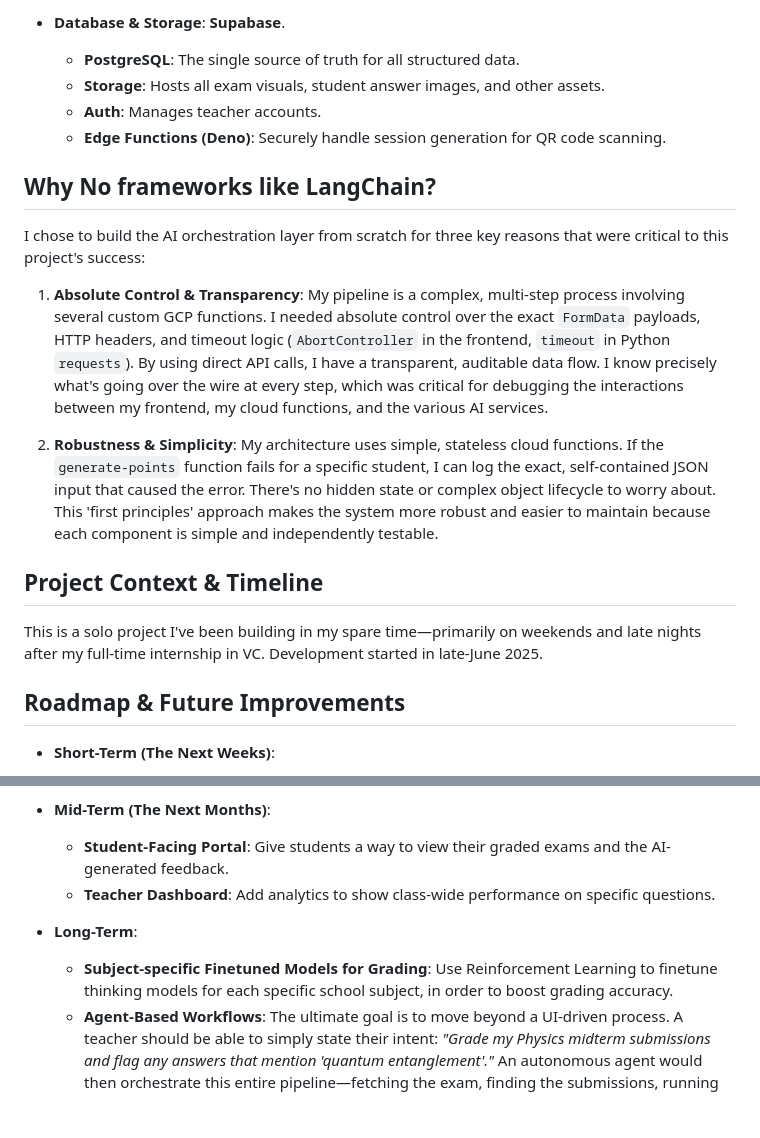
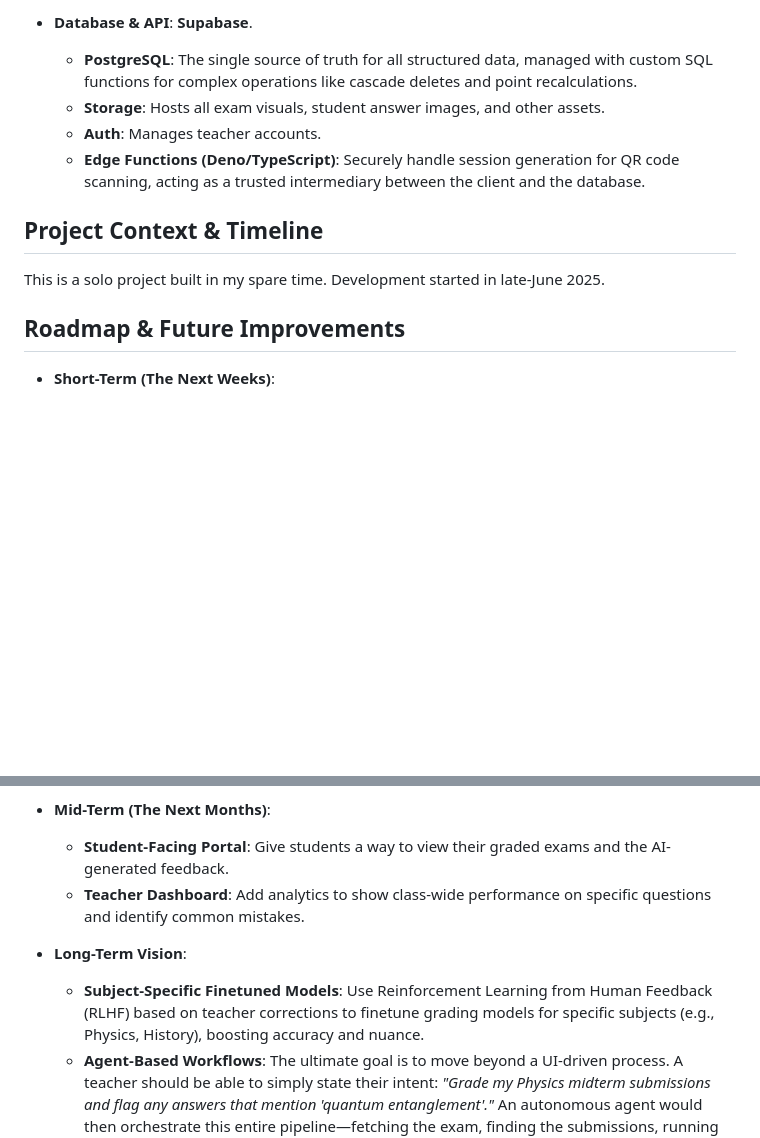
Before and after one commit to JulianLutterman/Gradingflow, a Markdown page: README.md, 2 parts joined by grey strips. Rendered like a GitHub page; blank space fills up the shorter version.

```diff
--- a/README.md
+++ b/README.md
@@ -55,21 +65,13 @@ This project is built on a modern, serverless architecture designed for scalabil
 
-*   **Database & Storage**: **Supabase**.
-    *   **PostgreSQL**: The single source of truth for all structured data.
+*   **Database & API**: **Supabase**.
+    *   **PostgreSQL**: The single source of truth for all structured data, managed with custom SQL functions for complex operations like cascade deletes and point recalculations.
     *   **Storage**: Hosts all exam visuals, student answer images, and other assets.
     *   **Auth**: Manages teacher accounts.
-    *   **Edge Functions (Deno)**: Securely handle session generation for QR code scanning.
-
-## Why No frameworks like LangChain?
-
-I chose to build the AI orchestration layer from scratch for three key reasons that were critical to this project's success:
-
-1.  **Absolute Control & Transparency**: My pipeline is a complex, multi-step process involving several custom GCP functions. I needed absolute control over the exact `FormData` payloads, HTTP headers, and timeout logic (`AbortController` in the frontend, `timeout` in Python `requests`). By using direct API calls, I have a transparent, auditable data flow. I know precisely what's going over the wire at every step, which was critical for debugging the interactions between my frontend, my cloud functions, and the various AI services.
-
-2.  **Robustness & Simplicity**: My architecture uses simple, stateless cloud functions. If the `generate-points` function fails for a specific student, I can log the exact, self-contained JSON input that caused the error. There's no hidden state or complex object lifecycle to worry about. This 'first principles' approach makes the system more robust and easier to maintain because each component is simple and independently testable.
+    *   **Edge Functions (Deno/TypeScript)**: Securely handle session generation for QR code scanning, acting as a trusted intermediary between the client and the database.
 
 ## Project Context & Timeline
 
-This is a solo project I've been building in my spare time—primarily on weekends and late nights after my full-time internship in VC. Development started in late-June 2025.
+This is a solo project built in my spare time. Development started in late-June 2025.
 
 ## Roadmap & Future Improvements
 
@@ -80,8 +82,8 @@ This is a solo project I've been building in my spare time—primarily on weeken
 
 *   **Mid-Term (The Next Months)**:
     *   **Student-Facing Portal**: Give students a way to view their graded exams and the AI-generated feedback.
-    *   **Teacher Dashboard**: Add analytics to show class-wide performance on specific questions.
+    *   **Teacher Dashboard**: Add analytics to show class-wide performance on specific questions and identify common mistakes.
 
-*   **Long-Term**:
-    *   **Subject-specific Finetuned Models for Grading**: Use Reinforcement Learning to finetune thinking models for each specific school subject, in order to boost grading accuracy.
+*   **Long-Term Vision**:
+    *   **Subject-Specific Finetuned Models**: Use Reinforcement Learning from Human Feedback (RLHF) based on teacher corrections to finetune grading models for specific subjects (e.g., Physics, History), boosting accuracy and nuance.
     *   **Agent-Based Workflows**: The ultimate goal is to move beyond a UI-driven process. A teacher should be able to simply state their intent: *"Grade my Physics midterm submissions and flag any answers that mention 'quantum entanglement'."* An autonomous agent would then orchestrate this entire pipeline—fetching the exam, finding the submissions, running the grading function, and applying the custom filter—delivering a complete result without manual clicks.
```
Also changed, not shown: other parts of README.md (+25 -15 lines).
